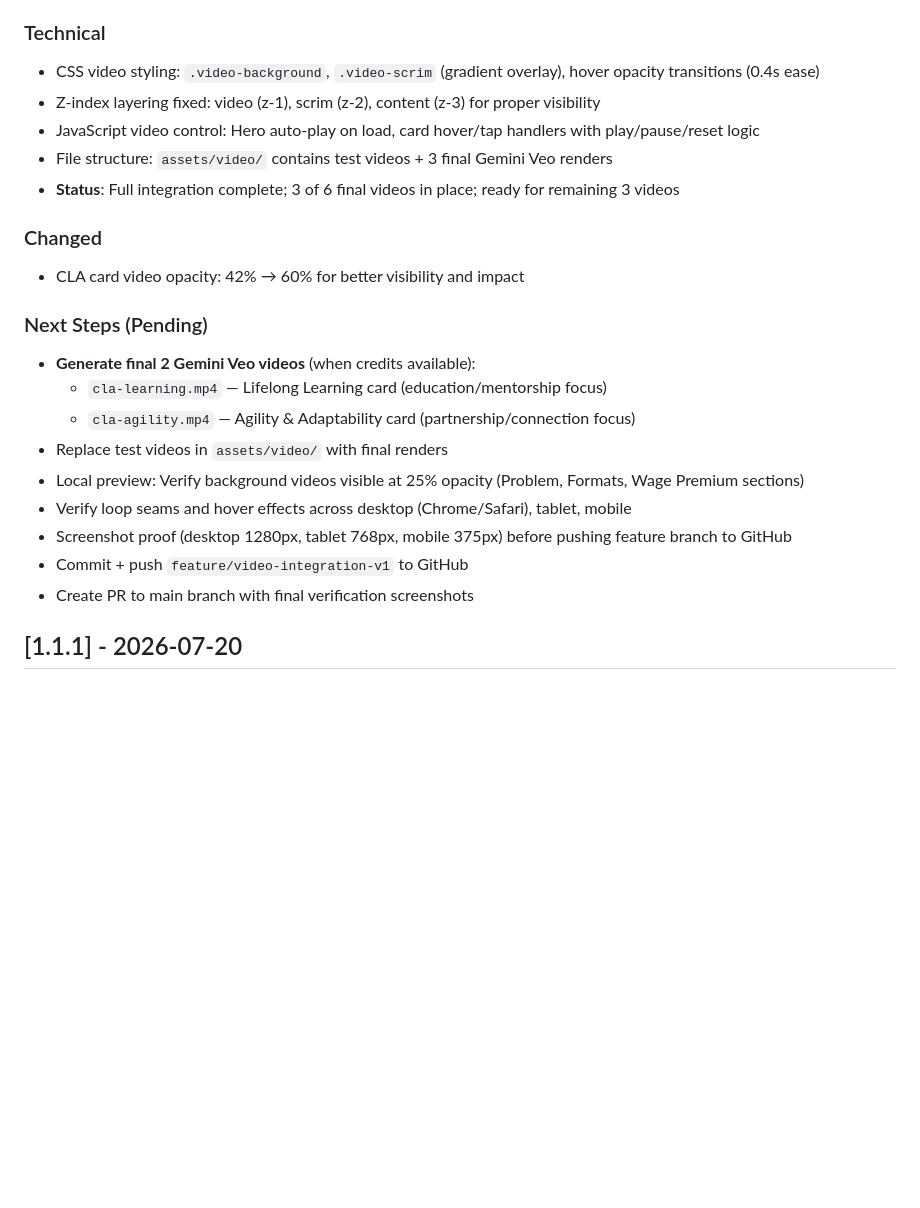
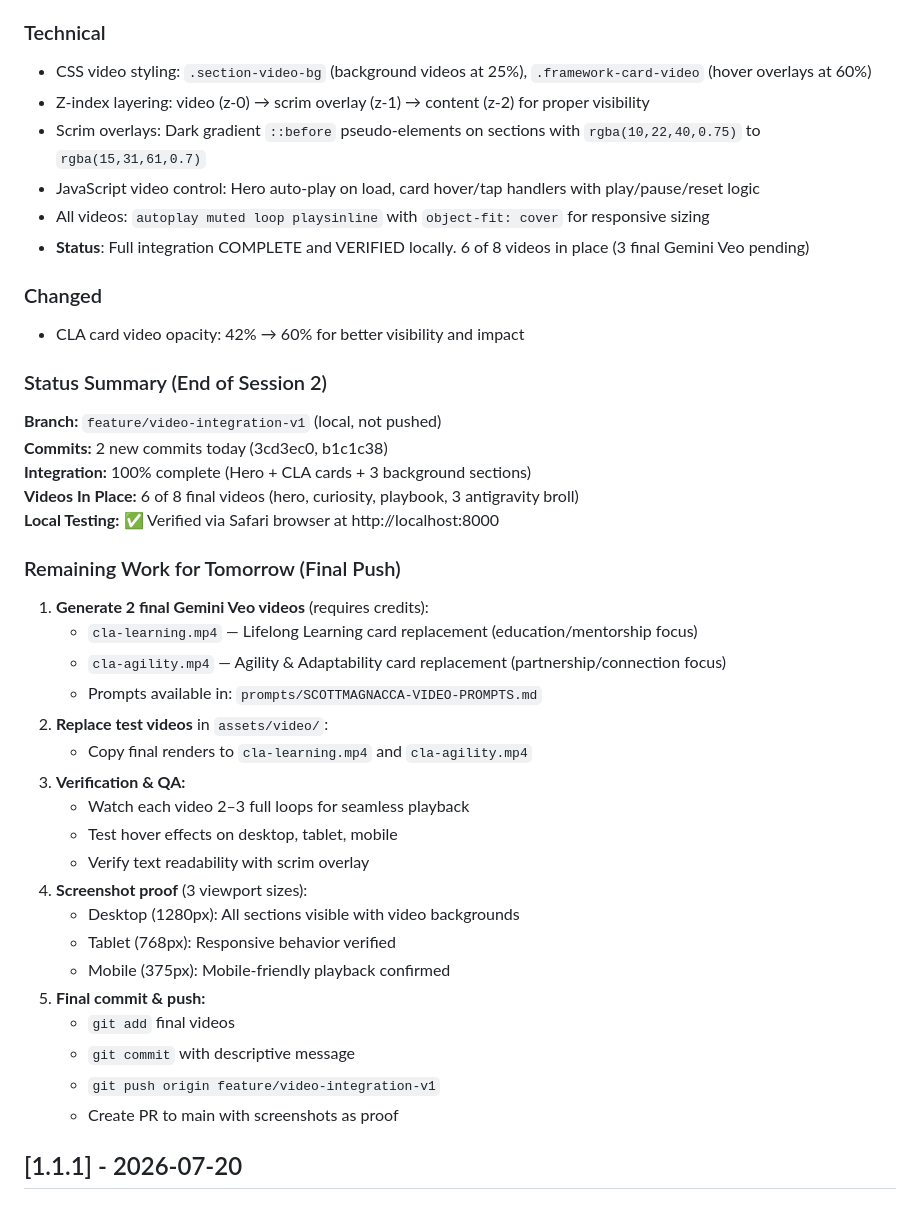
Before and after one commit to smagnacca/scottmagnacca-corporate, a Markdown page: CHANGELOG.md, the part around the change. GitHub-like rendering; blank space fills up the shorter version.

```diff
--- a/CHANGELOG.md
+++ b/CHANGELOG.md
@@ -21,25 +21,43 @@ All notable changes to the Scott Magnacca website will be documented in this fil
   - Source: VIDEO-PRODUCTION-MASTER Antigravity library (watermark-free, web-optimized)
 
 ### Technical
-- CSS video styling: `.video-background`, `.video-scrim` (gradient overlay), hover opacity transitions (0.4s ease)
-- Z-index layering fixed: video (z-1), scrim (z-2), content (z-3) for proper visibility
+- CSS video styling: `.section-video-bg` (background videos at 25%), `.framework-card-video` (hover overlays at 60%)
+- Z-index layering: video (z-0) → scrim overlay (z-1) → content (z-2) for proper visibility
+- Scrim overlays: Dark gradient `::before` pseudo-elements on sections with `rgba(10,22,40,0.75)` to `rgba(15,31,61,0.7)`
 - JavaScript video control: Hero auto-play on load, card hover/tap handlers with play/pause/reset logic
-- File structure: `assets/video/` contains test videos + 3 final Gemini Veo renders
-- **Status**: Full integration complete; 3 of 6 final videos in place; ready for remaining 3 videos
+- All videos: `autoplay muted loop playsinline` with `object-fit: cover` for responsive sizing
+- **Status**: Full integration COMPLETE and VERIFIED locally. 6 of 8 videos in place (3 final Gemini Veo pending)
 
 ### Changed
 - CLA card video opacity: 42% → 60% for better visibility and impact
 
-### Next Steps (Pending)
-- **Generate final 2 Gemini Veo videos** (when credits available):
-  - `cla-learning.mp4` — Lifelong Learning card (education/mentorship focus)
-  - `cla-agility.mp4` — Agility & Adaptability card (partnership/connection focus)
-- Replace test videos in `assets/video/` with final renders
-- Local preview: Verify background videos visible at 25% opacity (Problem, Formats, Wage Premium sections)
-- Verify loop seams and hover effects across desktop (Chrome/Safari), tablet, mobile
-- Screenshot proof (desktop 1280px, tablet 768px, mobile 375px) before pushing feature branch to GitHub
-- Commit + push `feature/video-integration-v1` to GitHub
-- Create PR to main branch with final verification screenshots
+### Status Summary (End of Session 2)
+**Branch:** `feature/video-integration-v1` (local, not pushed)
+**Commits:** 2 new commits today (3cd3ec0, b1c1c38)
+**Integration:** 100% complete (Hero + CLA cards + 3 background sections)
+**Videos In Place:** 6 of 8 final videos (hero, curiosity, playbook, 3 antigravity broll)
+**Local Testing:** ✅ Verified via Safari browser at http://localhost:8000
+
+### Remaining Work for Tomorrow (Final Push)
+1. **Generate 2 final Gemini Veo videos** (requires credits):
+   - `cla-learning.mp4` — Lifelong Learning card replacement (education/mentorship focus)
+   - `cla-agility.mp4` — Agility & Adaptability card replacement (partnership/connection focus)
+   - Prompts available in: `prompts/SCOTTMAGNACCA-VIDEO-PROMPTS.md`
+2. **Replace test videos** in `assets/video/`:
+   - Copy final renders to `cla-learning.mp4` and `cla-agility.mp4`
+3. **Verification & QA:**
+   - Watch each video 2–3 full loops for seamless playback
+   - Test hover effects on desktop, tablet, mobile
+   - Verify text readability with scrim overlay
+4. **Screenshot proof** (3 viewport sizes):
+   - Desktop (1280px): All sections visible with video backgrounds
+   - Tablet (768px): Responsive behavior verified
+   - Mobile (375px): Mobile-friendly playback confirmed
+5. **Final commit & push:**
+   - `git add` final videos
+   - `git commit` with descriptive message
+   - `git push origin feature/video-integration-v1`
+   - Create PR to main with screenshots as proof
 
 ## [1.1.1] - 2026-07-20
 
```
Also changed, not shown: .claude-pickup-tomorrow.md (added, +188 -0 lines).
